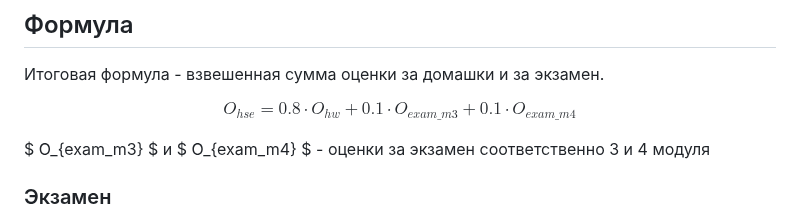
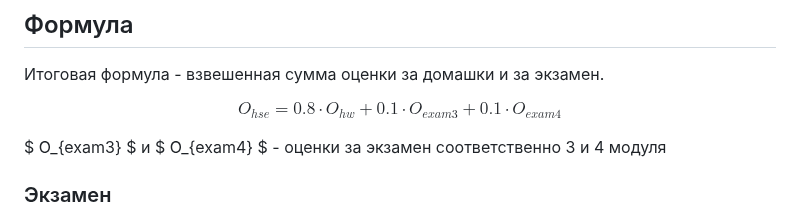
Before and after one commit to fintech-dl-hse/course, a Markdown page: README.md, the part around the change. Rendered like a GitHub page.

Commit message:
fix formulas

```diff
--- a/README.md
+++ b/README.md
@@ -80,9 +80,9 @@
 
 Итоговая формула - взвешенная сумма оценки за домашки и за экзамен.
 
-$$ O_{hse} = 0.8 \cdot O_{hw} + 0.1 \cdot O_{exam\_m3} + 0.1 \cdot O_{exam\_m4} $$
+$$ O_{hse} = 0.8 \cdot O_{hw} + 0.1 \cdot O_{exam3} + 0.1 \cdot O_{exam4} $$
 
-$ O_{exam\_m3} $ и $ O_{exam\_m4} $ - оценки за экзамен соответственно 3 и 4 модуля
+$ O_{exam3} $ и $ O_{exam4} $ - оценки за экзамен соответственно 3 и 4 модуля
 
 ### Экзамен
 
```
